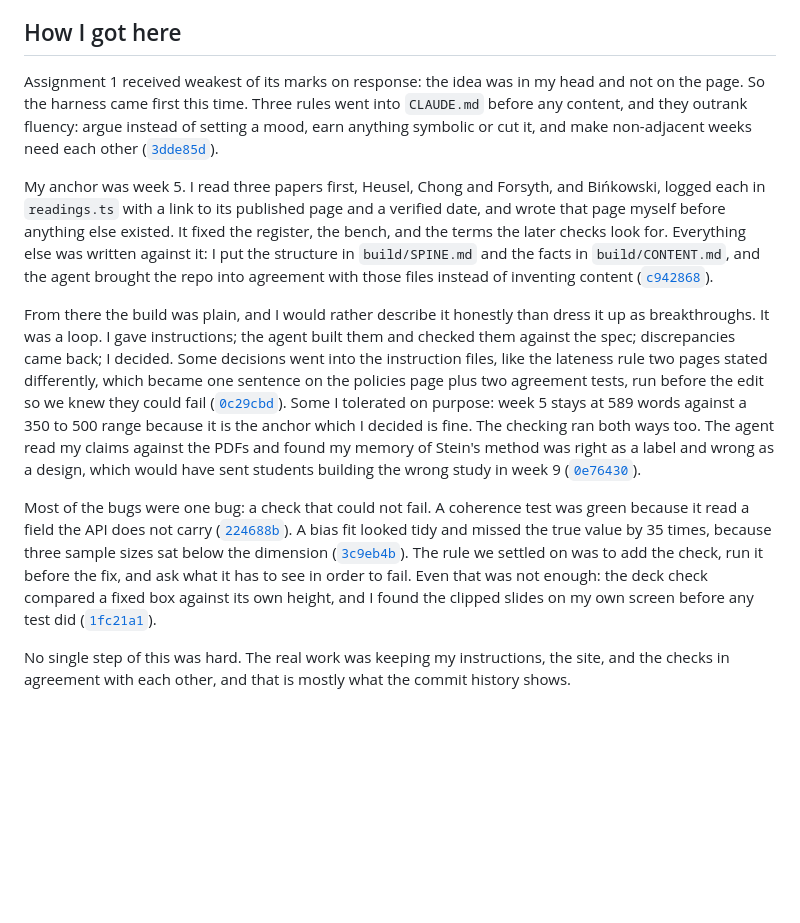
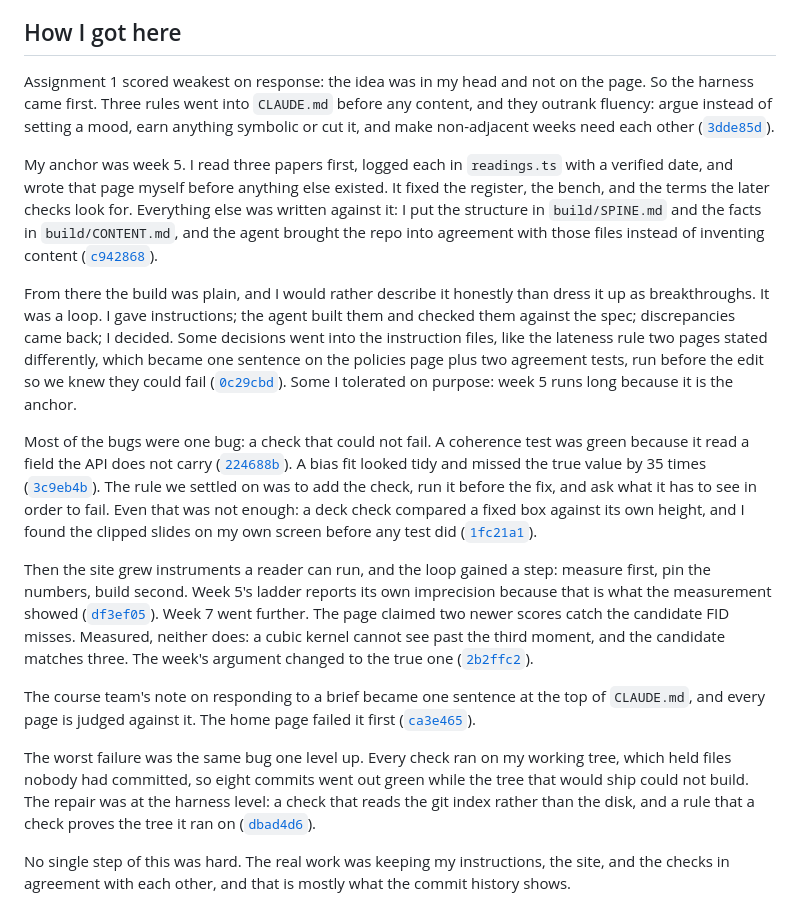
Before and after one commit to comp4020-agentic-coding-studio/comp4020-ass2-jnheinrich451-eng, a Markdown page: PROCESS.md, the part around the change. GitHub-like rendering; blank space fills up the shorter version.

Commit message:
PROCESS.md: the account catches up with the build
It stopped at "the build was plain", before the four lectures, the five
instruments, the refined response and the week that failed to build. The
structure, the voice and the closing are the author's and unchanged; the
middle is compressed to make room for what the last fortnight actually
showed.

Three things go in, each cited: the loop gained a step when the site grew
instruments, so numbers are measured and pinned before anything is built, and
week 5's ladder reports its own imprecision because that is what the
measurement said; week 7's claim was reversed by measuring it, because a cubic
kernel cannot see past the third moment; and the worst failure was the same
check-that-cannot-fail one level up, where every check ran on a working tree
that held uncommitted files while HEAD could not build.

A draft for the author to rewrite. 597 words against a 400 to 600 range, 10
cited commits, all resolving.

Co-Authored-By: Claude Opus 5 (1M context) <noreply@anthropic.com>

```diff
--- a/PROCESS.md
+++ b/PROCESS.md
@@ -10,49 +10,53 @@ the site carries the whole course.
 
 ## How I got here
 
-Assignment 1 received weakest of its marks on response: the idea was in my head and
-not on the page. So the harness came first this time. Three rules went into
-`CLAUDE.md` before any content, and they outrank fluency: argue instead of
+Assignment 1 scored weakest on response: the idea was in my head and not on
+the page. So the harness came first. Three rules went
+into `CLAUDE.md` before any content, and they outrank fluency: argue instead of
 setting a mood, earn anything symbolic or cut it, and make non-adjacent weeks
-need each other
-([`3dde85d`](https://github.com/comp4020-agentic-coding-studio/comp4020-ass2-jnheinrich451-eng/commit/3dde85d)).
+need each other ([`3dde85d`](https://github.com/comp4020-agentic-coding-studio/comp4020-ass2-jnheinrich451-eng/commit/3dde85d)).
 
-My anchor was week 5. I read three papers first, Heusel, Chong and Forsyth,
-and Bińkowski, logged each in `readings.ts` with a link to its published
-page and a verified date, and wrote that page myself before anything else
-existed. It fixed the register, the bench, and the terms the
-later checks look for. Everything else was written against it: I put the
-structure in `build/SPINE.md` and the facts in `build/CONTENT.md`, and the
+My anchor was week 5. I read three papers first, logged each in `readings.ts`
+with a verified date, and wrote that page myself before anything else existed. It fixed the register, the bench, and the
+terms the later checks look for. Everything else was written against it: I put
+the structure in `build/SPINE.md` and the facts in `build/CONTENT.md`, and the
 agent brought the repo into agreement with those files instead of inventing
-content
-([`c942868`](https://github.com/comp4020-agentic-coding-studio/comp4020-ass2-jnheinrich451-eng/commit/c942868)).
+content ([`c942868`](https://github.com/comp4020-agentic-coding-studio/comp4020-ass2-jnheinrich451-eng/commit/c942868)).
 
 From there the build was plain, and I would rather describe it honestly than
 dress it up as breakthroughs. It was a loop. I gave instructions; the agent
 built them and checked them against the spec; discrepancies came back; I
-decided. Some decisions went into the instruction files, like the lateness
-rule two pages stated differently, which became one sentence on the policies
-page plus two agreement tests, run before the edit so we knew they could fail
-([`0c29cbd`](https://github.com/comp4020-agentic-coding-studio/comp4020-ass2-jnheinrich451-eng/commit/0c29cbd)).
-Some I tolerated on purpose: week 5 stays at 589 words against a 350 to 500
-range because it is the anchor which I decided is fine.
-The checking ran both ways too. The agent read my claims against the PDFs and
-found my memory of Stein's method was right as a label and wrong as a design,
-which would have sent students building the wrong study in week 9
-([`0e76430`](https://github.com/comp4020-agentic-coding-studio/comp4020-ass2-jnheinrich451-eng/commit/0e76430)).
+decided. Some decisions went into the instruction files, like the lateness rule
+two pages stated differently, which became one sentence on the policies page
+plus two agreement tests, run before the edit so we knew they could fail
+([`0c29cbd`](https://github.com/comp4020-agentic-coding-studio/comp4020-ass2-jnheinrich451-eng/commit/0c29cbd)). Some I tolerated on purpose: week 5 runs long because it is the
+anchor.
 
-Most of the bugs were one bug: a check that could not fail. A coherence test
-was green because it read a field the API does not carry
-([`224688b`](https://github.com/comp4020-agentic-coding-studio/comp4020-ass2-jnheinrich451-eng/commit/224688b)).
-A bias fit looked tidy and missed the true value by 35 times, because three
-sample sizes sat below the dimension
-([`3c9eb4b`](https://github.com/comp4020-agentic-coding-studio/comp4020-ass2-jnheinrich451-eng/commit/3c9eb4b)).
-The rule we settled on was to add the check, run it before the fix, and ask
-what it has to see in order to fail. Even that was not enough: the deck check
-compared a fixed box against its own height, and I found the clipped slides on
-my own screen before any test did
-([`1fc21a1`](https://github.com/comp4020-agentic-coding-studio/comp4020-ass2-jnheinrich451-eng/commit/1fc21a1)).
+Most of the bugs were one bug: a check that could not fail. A coherence test was
+green because it read a field the API does not carry ([`224688b`](https://github.com/comp4020-agentic-coding-studio/comp4020-ass2-jnheinrich451-eng/commit/224688b)). A bias fit
+looked tidy and missed the true value by 35 times ([`3c9eb4b`](https://github.com/comp4020-agentic-coding-studio/comp4020-ass2-jnheinrich451-eng/commit/3c9eb4b)). The rule we
+settled on was to add the check, run it before the fix, and ask what it has to
+see in order to fail. Even that was not enough: a deck check compared a fixed
+box against its own height, and I found the clipped slides on my own screen
+before any test did ([`1fc21a1`](https://github.com/comp4020-agentic-coding-studio/comp4020-ass2-jnheinrich451-eng/commit/1fc21a1)).
 
-No single step of this was hard. The real work was keeping my instructions,
-the site, and the checks in agreement with each other, and that is mostly what
-the commit history shows.
+Then the site grew instruments a reader can run, and the loop gained a step:
+measure first, pin the numbers, build second. Week 5's ladder reports its own
+imprecision because that is what the measurement showed ([`df3ef05`](https://github.com/comp4020-agentic-coding-studio/comp4020-ass2-jnheinrich451-eng/commit/df3ef05)). Week 7
+went further. The page claimed two newer scores catch the candidate FID misses.
+Measured, neither does: a cubic kernel cannot see past the third moment, and
+the candidate matches three. The week's argument changed to the true one ([`2b2ffc2`](https://github.com/comp4020-agentic-coding-studio/comp4020-ass2-jnheinrich451-eng/commit/2b2ffc2)).
+
+The course team's note on responding to a brief became one sentence at the top
+of `CLAUDE.md`, and every page is judged against it. The home page failed it
+first ([`ca3e465`](https://github.com/comp4020-agentic-coding-studio/comp4020-ass2-jnheinrich451-eng/commit/ca3e465)).
+
+The worst failure was the same bug one level up. Every check ran on my working
+tree, which held files nobody had committed, so eight commits went out green
+while the tree that would ship could not build. The repair was at the harness level:
+a check that reads the git index rather than the disk, and a rule
+that a check proves the tree it ran on ([`dbad4d6`](https://github.com/comp4020-agentic-coding-studio/comp4020-ass2-jnheinrich451-eng/commit/dbad4d6)).
+
+No single step of this was hard. The real work was keeping my instructions, the
+site, and the checks in agreement with each other, and that is mostly what the
+commit history shows.
```
